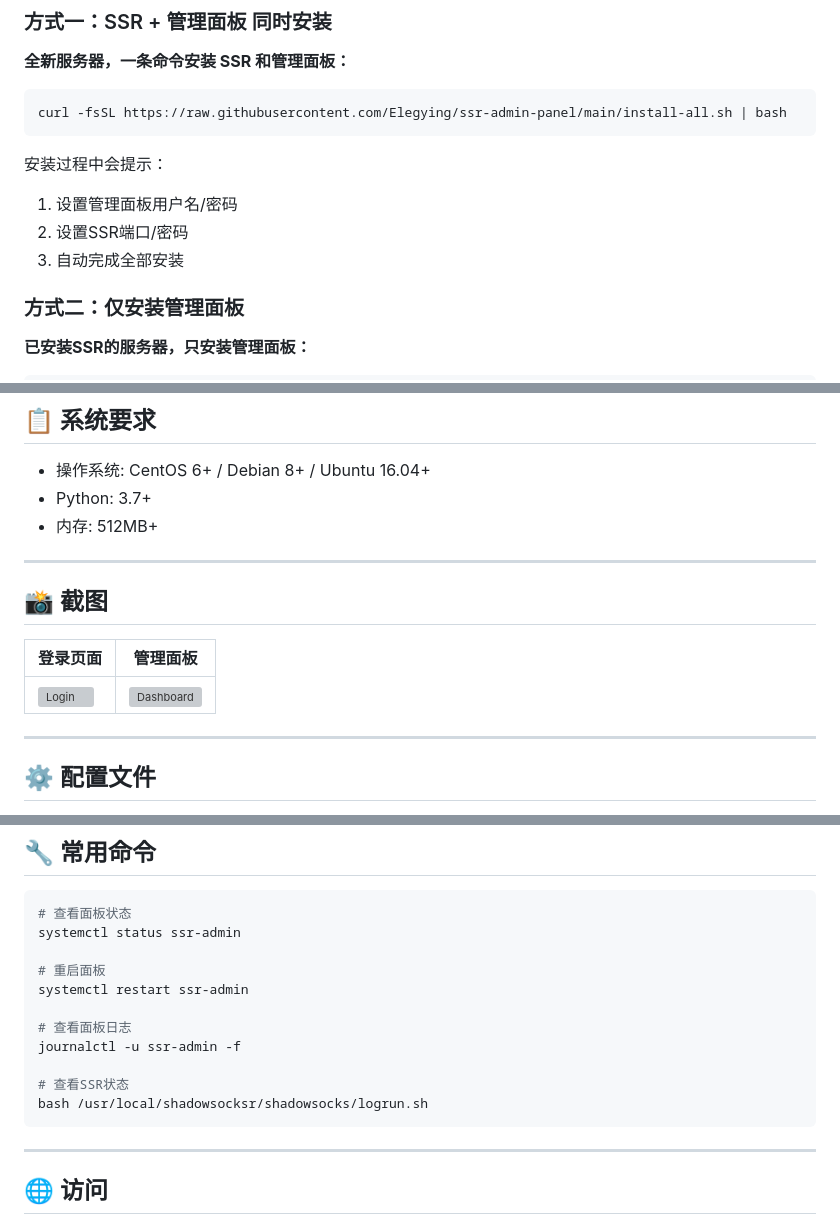
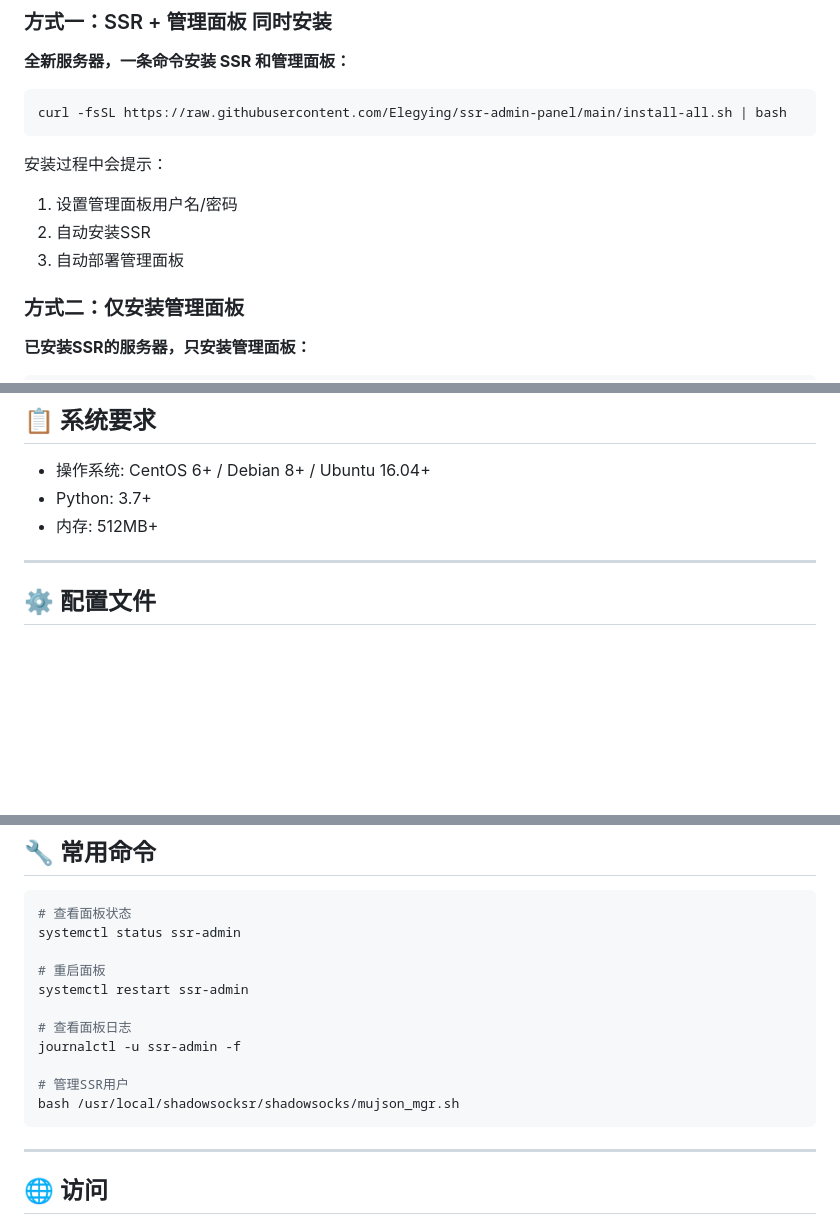
Before and after one commit to Elegying/SSR_Panel, a Markdown page: README.md, 3 parts joined by grey strips. Drawn GitHub-style; blank space fills up the shorter version; grey boxes are pictures that could not be loaded.

Commit message:
docs: 移除无法显示的截图引用

````diff
--- a/README.md
+++ b/README.md
@@ -31,8 +31,8 @@ curl -fsSL https://raw.githubusercontent.com/Elegying/ssr-admin-panel/main/insta
 
 安装过程中会提示：
 1. 设置管理面板用户名/密码
-2. 设置SSR端口/密码
-3. 自动完成全部安装
+2. 自动安装SSR
+3. 自动部署管理面板
 
 ### 方式二：仅安装管理面板
 
@@ -49,14 +49,6 @@ curl -fsSL https://raw.githubusercontent.com/Elegying/ssr-admin-panel/main/insta
 - 操作系统: CentOS 6+ / Debian 8+ / Ubuntu 16.04+
 - Python: 3.7+
 - 内存: 512MB+
-
----
-
-## 📸 截图
-
-| 登录页面 | 管理面板 |
-|---------|---------|
-| ![Login](screenshots/login.png) | ![Dashboard](screenshots/dashboard.png) |
 
 ---
 
@@ -107,8 +100,8 @@ systemctl restart ssr-admin
 # 查看面板日志
 journalctl -u ssr-admin -f
 
-# 查看SSR状态
-bash /usr/local/shadowsocksr/shadowsocks/logrun.sh
+# 管理SSR用户
+bash /usr/local/shadowsocksr/shadowsocks/mujson_mgr.sh
 ```
 
 ---
````
Also changed, not shown: other parts of README.md (+2 -0 lines).
